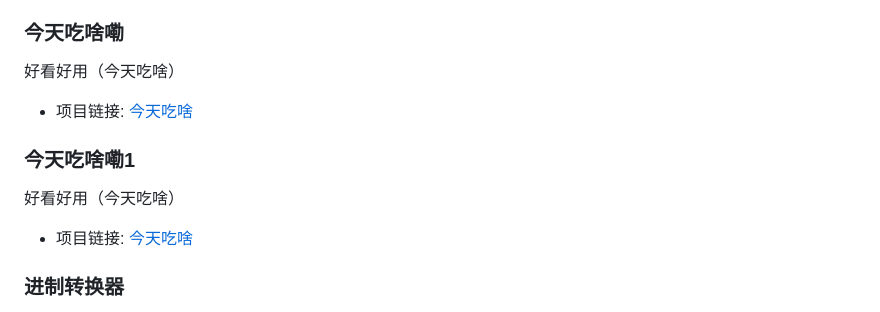
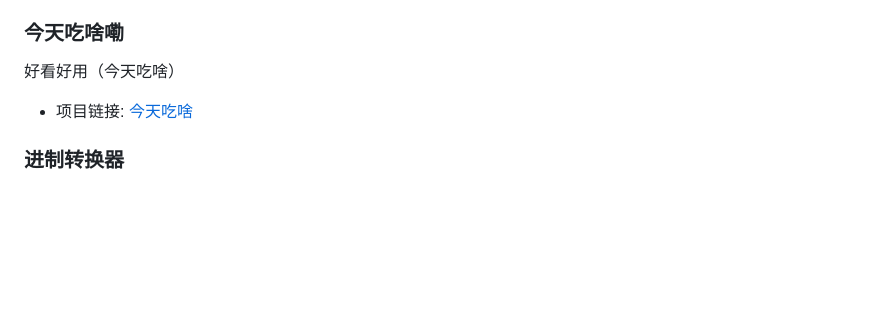
Before and after one commit to SLDragon-cx330/WebMagic-Creative-Collection-of-HTML5-CSS3-and-JS-Projects, a Markdown page: README.md, the part around the change. GitHub-like rendering; blank space fills up the shorter version.

```diff
--- a/README.md
+++ b/README.md
@@ -243,10 +243,6 @@
 
 ### 今天吃啥嘞
 好看好用（今天吃啥）
-- 项目链接: [今天吃啥](https://sldragon-cx330.github.io/WebMagic-Creative-Collection-of-HTML5-CSS3-and-JS-Projects/今天吃啥/今天吃啥.html)
-
-### 今天吃啥嘞1
-好看好用（今天吃啥）
 - 项目链接: [今天吃啥](https://sldragon-cx330.github.io/WebMagic-Creative-Collection-of-HTML5-CSS3-and-JS-Projects/今天吃啥1/今天吃啥.html)
 
 ### 进制转换器
```
